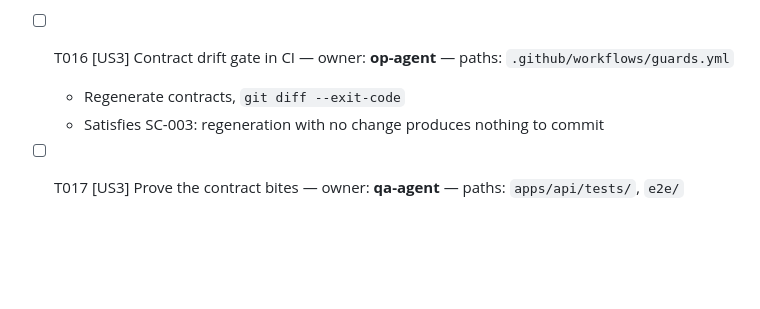
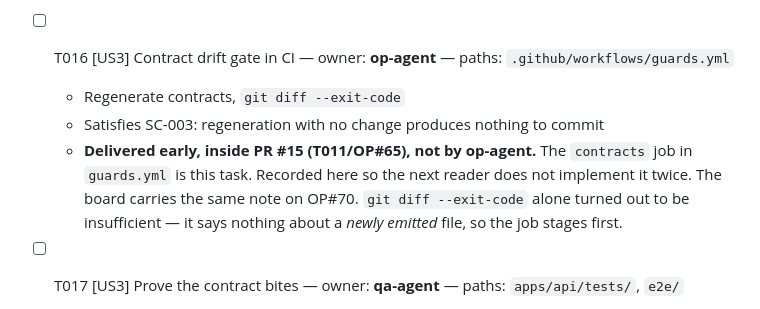
Before and after one commit to abd41/fun-world, a Markdown page: specs/001-platform-walking-skeleton/tasks.md, the part around the change. Rendered like a GitHub page; blank space fills up the shorter version.

Commit message:
T016 is delivered by this PR, recorded where it will be read
review-agent flagged (PR #15, discussion r3873934701) that the `contracts` job
in guards.yml is T016's work -- op-agent's ticket, OP#70 -- landing inside
T011/OP#65's pull request. That is correct, and the board confirms it: OP#65
still declares paths ['packages/contracts/**'] and was never widened, while
OP#70 sits at New with op-agent's name on it.

Recorded against T016 rather than ticked. No task in this file is ticked --
T009 and T010 are Closed on the board and still show [ ] -- so a lone tick here
would imply the others are unfinished. The board is the status; this file is
the description, and what it was missing is a pointer.

OP#70 moves to In testing with the PR linked. It cannot be closed yet by
design: op-cli close refuses any ticket whose PR is not both merged and
approved.

Co-Authored-By: Claude Opus 5 <noreply@anthropic.com>

```diff
--- a/specs/001-platform-walking-skeleton/tasks.md
+++ b/specs/001-platform-walking-skeleton/tasks.md
@@ -149,6 +149,11 @@ touches human-owned paths by design (constitution §8, ADR-0007).
 - [ ] T016 [US3] Contract drift gate in CI — owner: **op-agent** — paths: `.github/workflows/guards.yml`
   - Regenerate contracts, `git diff --exit-code`
   - Satisfies SC-003: regeneration with no change produces nothing to commit
+  - **Delivered early, inside PR #15 (T011/OP#65), not by op-agent.** The
+    `contracts` job in `guards.yml` is this task. Recorded here so the next
+    reader does not implement it twice. The board carries the same note on
+    OP#70. `git diff --exit-code` alone turned out to be insufficient — it
+    says nothing about a *newly emitted* file, so the job stages first.
 
 - [ ] T017 [US3] Prove the contract bites — owner: **qa-agent** — paths: `apps/api/tests/`, `e2e/`
   - A test asserting the response shape matches the contract, so a rename fails a test rather than only failing a typecheck someone might skip
```
